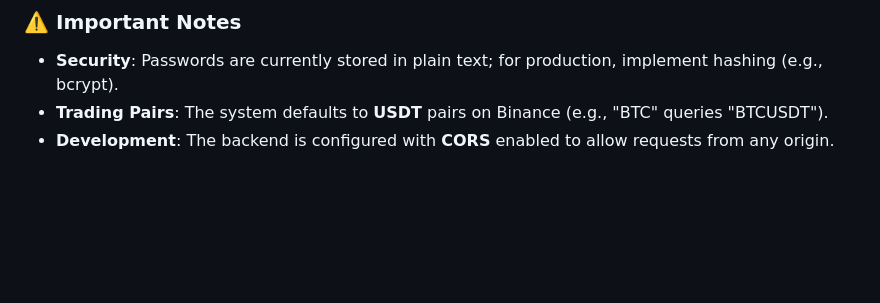
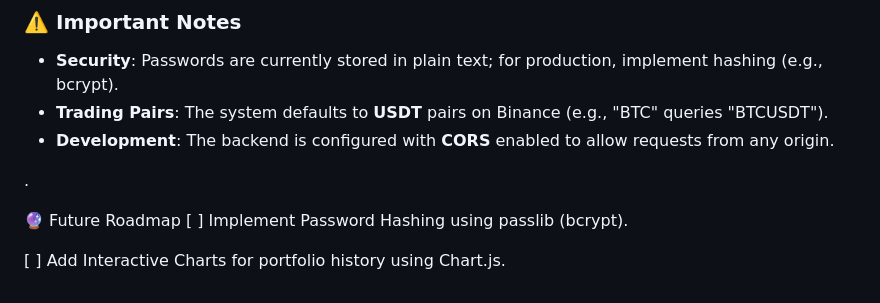
Before and after one commit to nim-naik/Digicoin-Crypto-Portfolio-Management-API, a Markdown page: README.md, the part around the change. Drawn GitHub-style; blank space fills up the shorter version.

Commit message:
Update README with future roadmap
Add future roadmap items for password hashing and charts

```diff
--- a/README.md
+++ b/README.md
@@ -58,3 +58,10 @@
 * **Security**: Passwords are currently stored in plain text; for production, implement hashing (e.g., bcrypt).
 * **Trading Pairs**: The system defaults to **USDT** pairs on Binance (e.g., "BTC" queries "BTCUSDT").
 * **Development**: The backend is configured with **CORS** enabled to allow requests from any origin.
+
+.
+
+🔮 Future Roadmap
+[ ] Implement Password Hashing using passlib (bcrypt).
+
+[ ] Add Interactive Charts for portfolio history using Chart.js.
```
